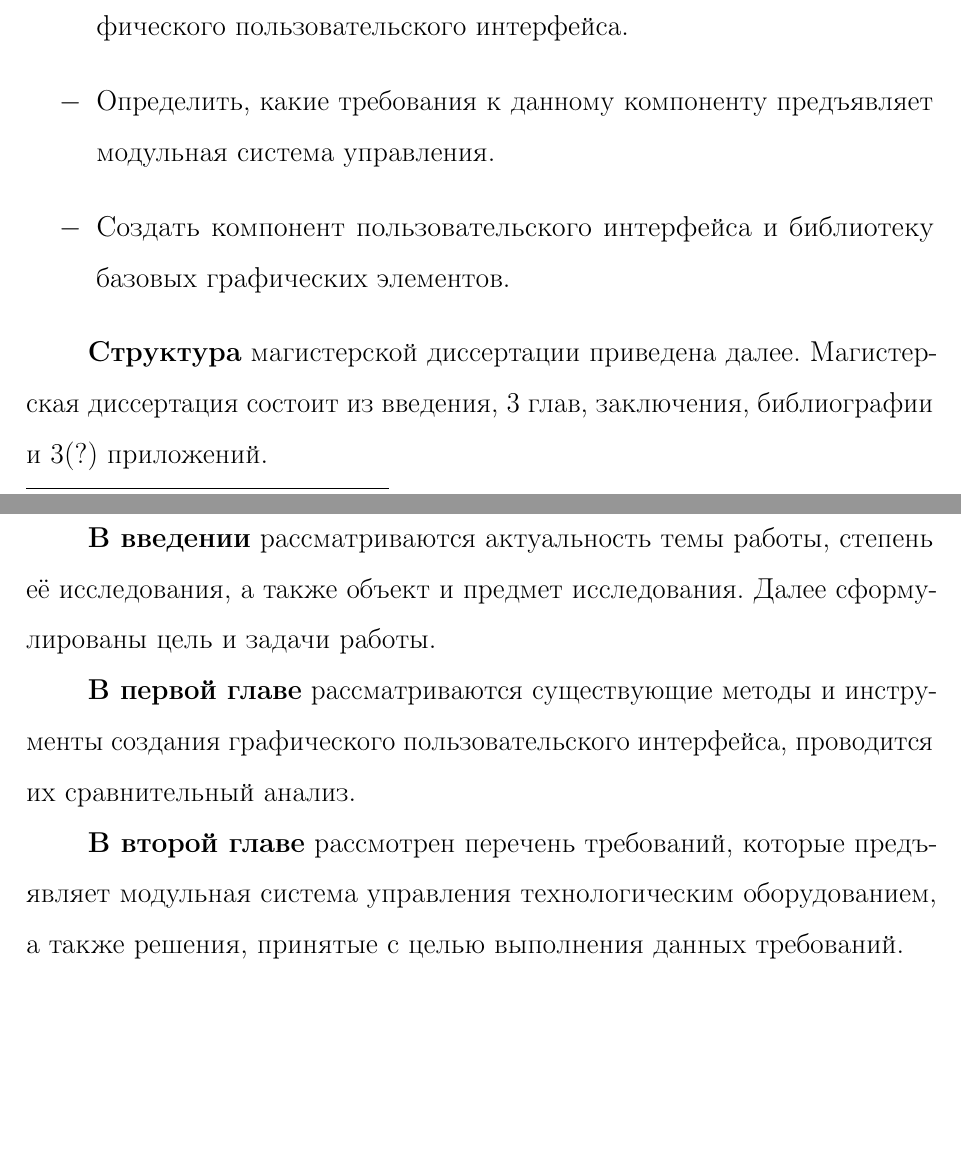
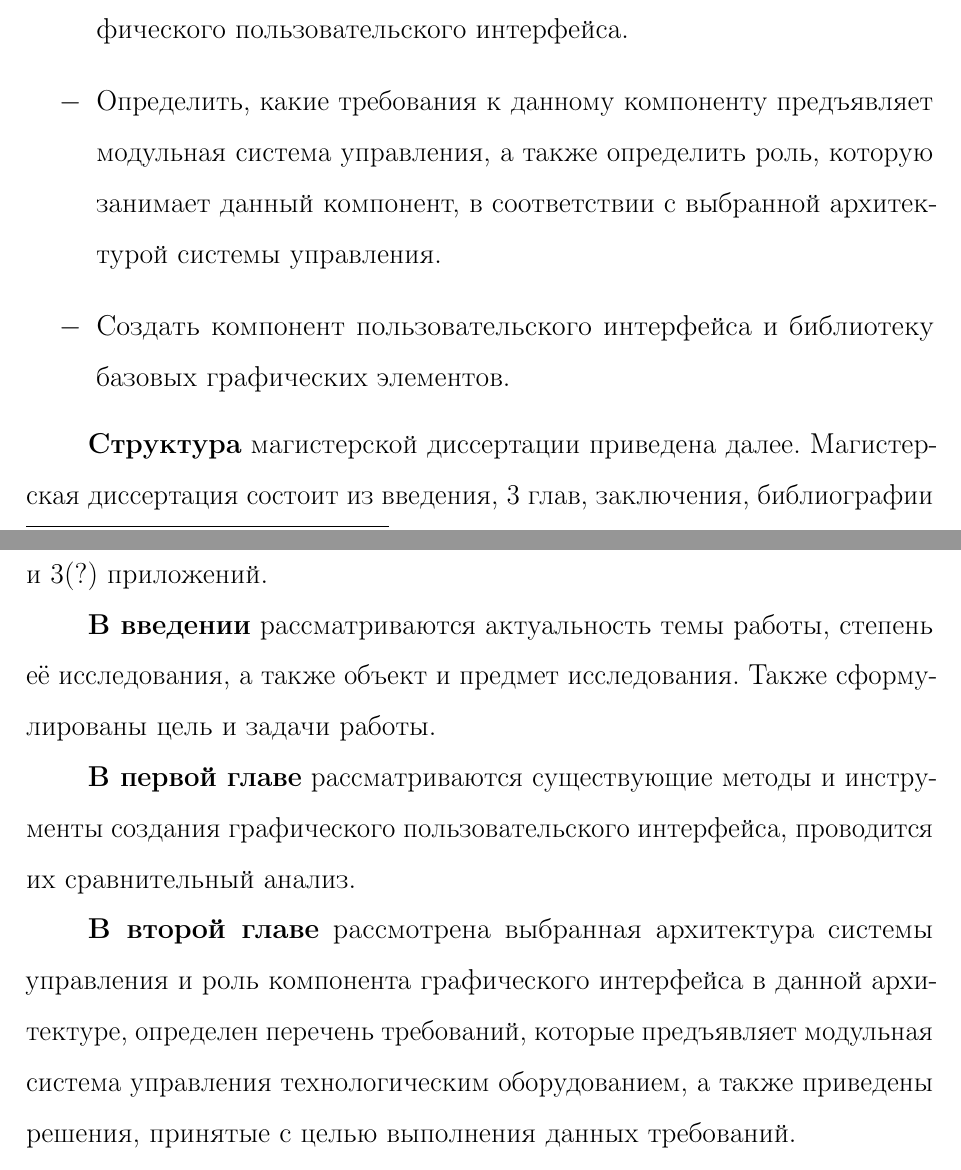
Before and after one commit to ananasn/master-thesis, a LaTeX thesis (thesis.tex, which reads intro.tex): two parts of pages 6 and 7 of 13, joined at a grey line, cut so that both start at the same text, the shorter picture padded with empty space. Compiled offline with pdfLaTeX; the source files are stored in an older character set and shown here as Unicode.

Commit message:
Intro draft

```diff
--- a/intro.tex
+++ b/intro.tex
@@ -18,7 +18,7 @@
 Для этого требуется решить следующие основные {\bf задачи}:
 \begin{itemize}
 \item Рассмотреть существующие методы и инструменты создания графического пользовательского интерфейса.
-\item Определить, какие требования к данному компоненту предъявляет модульная система управления.
+\item Определить, какие требования к данному компоненту предъявляет модульная система управления, а также определить роль, которую занимает данный компонент, в соответствии с выбранной архитектурой системы управления.
 \item Создать компонент пользовательского интерфейса и библиотеку базовых графических элементов.
 %\item Обеспечить удаленный доступ к управляемомому технологическому оборудованию, учитывая мобильность и мультплатформенность.
 %\item Обеспечить возможность динамически дополнять и заменять элементы пользовательского интерфейса в зависимости от установленного модуля или желания пользователя.
@@ -27,11 +27,11 @@
 
 {\bf Структура} магистерской диссертации приведена далее. Магистерская диссертация состоит из введения, 3 глав, заключения, библио­графии и 3(?) приложений.
 
-{\bf В введении} рассматриваются актуальность темы работы, степень её исследования, а также объект и предмет исследования. Далее сформулированы цель и задачи работы.
+{\bf В введении} рассматриваются актуальность темы работы, степень её исследования, а также объект и предмет исследования. Также сформулированы цель и задачи работы.
 
 {\bf В первой главе} рассматриваются существующие методы и инструменты создания графического пользовательского интерфейса, проводится их сравнительный анализ.
 
-{\bf В второй главе} рассмотрен перечень требований, которые предъявляет модульная система управления технологическим оборудованием, а также решения, принятые с целью выполнения данных требований.
+{\bf В второй главе} рассмотрена выбранная архитектура системы управления и роль компонента графического интерфейса в данной архитектуре, определен перечень требований, которые предъявляет модульная система управления технологическим оборудованием, а также приведены решения, принятые с целью выполнения данных требований.
 
 {\bf В третьей главе} демонстрируется работа разработанного компонента пользовательского интерфейса.
 
```
Also changed, not shown: abbrev.tex (+1 -1 lines), thesis.pdf, 2 other files.
